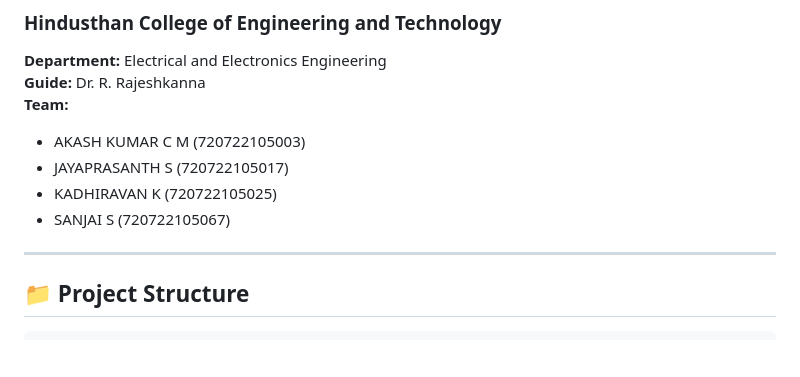
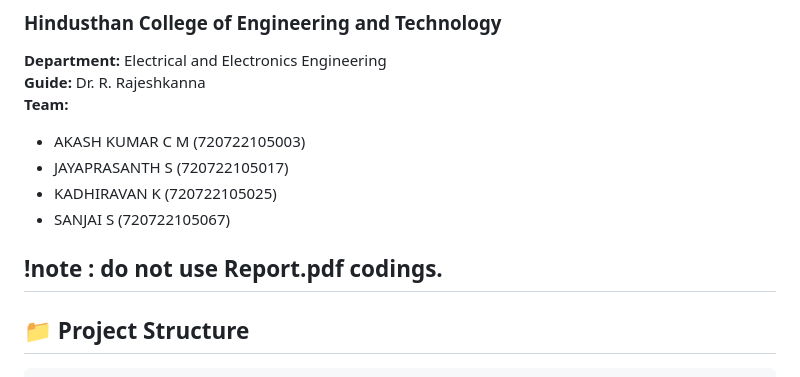
Before and after one commit to Kadhiravan-K/AN-INNOVATIONS-AUTOMATED-HOSPITAL-PATIENT-REGISTERATION-AND-PRELIMINARY-DIAGNOSTIC-SYSTEM-USING-IOT, a Markdown page: README.md, the part around the change. Rendered like a GitHub page; blank space fills up the shorter version.

Commit message:
feat : instruction added in README.md

```diff
--- a/README.md
+++ b/README.md
@@ -11,6 +11,7 @@
 - KADHIRAVAN K (720722105025)
 - SANJAI S (720722105067)
 
+!note : do not use Report.pdf codings.
 ---
 
 ## 📁 Project Structure
```
